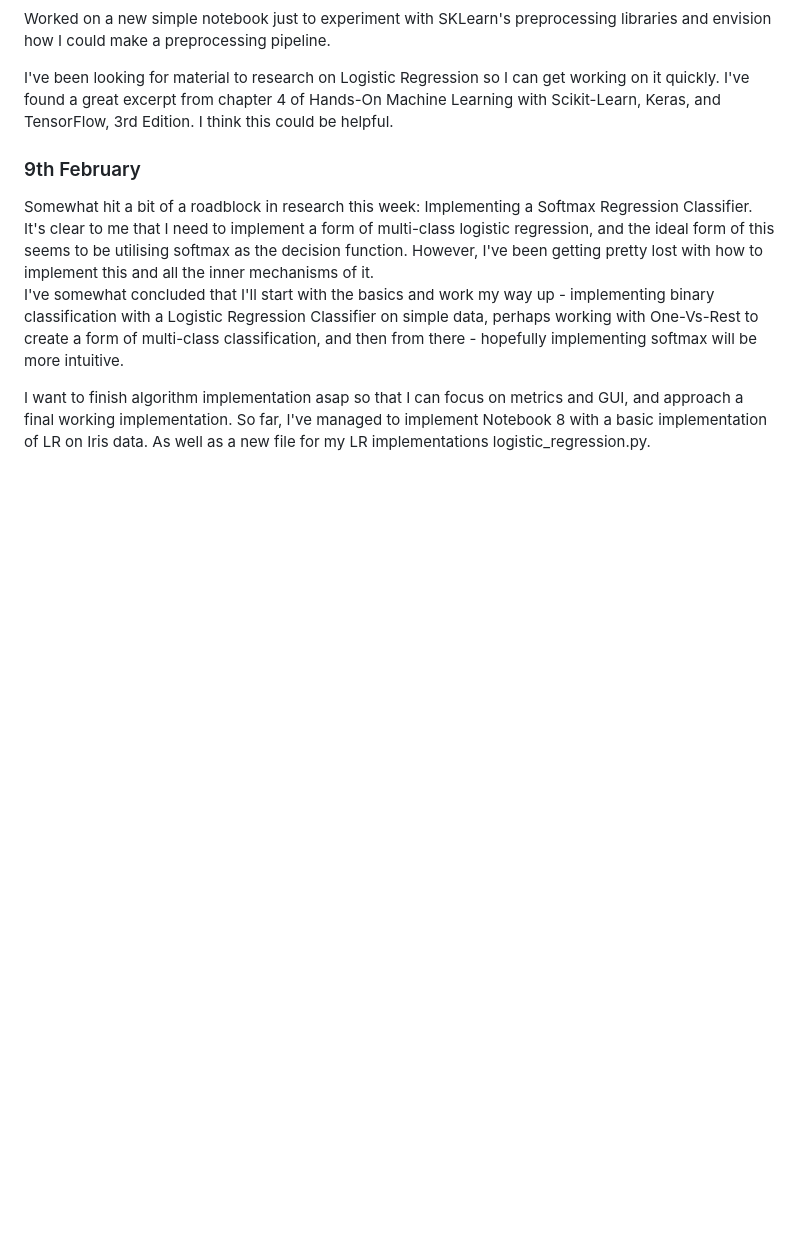
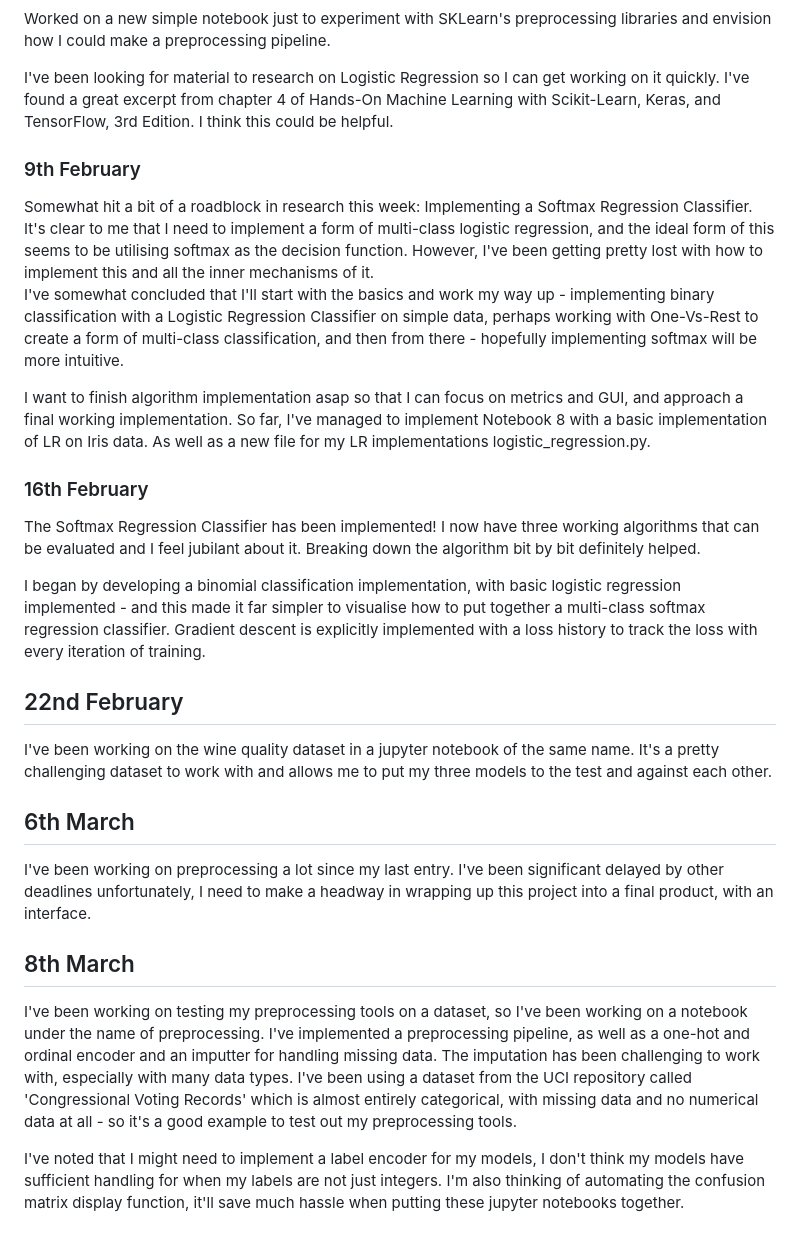
Before and after one commit to nkurien/FYP-MLEvaluator, a Markdown page: diary/FYP_Diary.md, the part around the change. Drawn GitHub-style; blank space fills up the shorter version.

Commit message:
diary: Softmax, Pipelines and Preprocessing
Made an entry that chronicles progress with implementing Softmax Regression classifier, preprocessing tools and pipeline functionality. Added notes and speed of progress and further steps needed

```diff
--- a/diary/FYP_Diary.md
+++ b/diary/FYP_Diary.md
@@ -260,3 +260,20 @@ It's clear to me that I need to implement a form of multi-class logistic regress
 I've somewhat concluded that I'll start with the basics and work my way up - implementing binary classification with a Logistic Regression Classifier on simple data, perhaps working with One-Vs-Rest to create a form of multi-class classification, and then from there - hopefully implementing softmax will be more intuitive.
 
 I want to finish algorithm implementation asap so that I can focus on metrics and GUI, and approach a final working implementation. So far, I've managed to implement Notebook 8 with a basic implementation of LR on Iris data. As well as a new file for my LR implementations logistic_regression.py.
+
+### 16th February
+The Softmax Regression Classifier has been implemented! I now have three working algorithms that can be evaluated and I feel jubilant about it. Breaking down the algorithm bit by bit definitely helped.
+
+I began by developing a binomial classification implementation, with basic logistic regression implemented - and this made it far simpler to visualise how to put together a multi-class softmax regression classifier. Gradient descent is explicitly implemented with a loss history to track the loss with every iteration of training.
+
+
+## 22nd February
+I've been working on the wine quality dataset in a jupyter notebook of the same name. It's a pretty challenging dataset to work with and allows me to put my three models to the test and against each other.
+
+## 6th March
+I've been working on preprocessing a lot since my last entry. I've been significant delayed by other deadlines unfortunately, I need to make a headway in wrapping up this project into a final product, with an interface.
+
+## 8th March
+I've been working on testing my preprocessing tools on a dataset, so I've been working on a notebook under the name of preprocessing. I've implemented a preprocessing pipeline, as well as a one-hot and ordinal encoder and an imputter for handling missing data. The imputation has been challenging to work with, especially with many data types. I've been using a dataset from the UCI repository called 'Congressional Voting Records' which is almost entirely categorical, with missing data and no numerical data at all - so it's a good example to test out my preprocessing tools.
+
+I've noted that I might need to implement a label encoder for my models, I don't think my models have sufficient handling for when my labels are not just integers. I'm also thinking of automating the confusion matrix display function, it'll save much hassle when putting these jupyter notebooks together.
```
